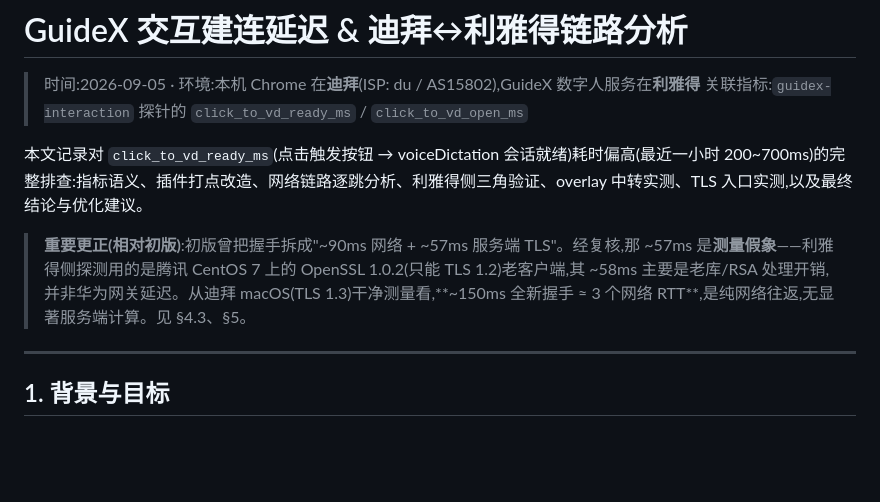
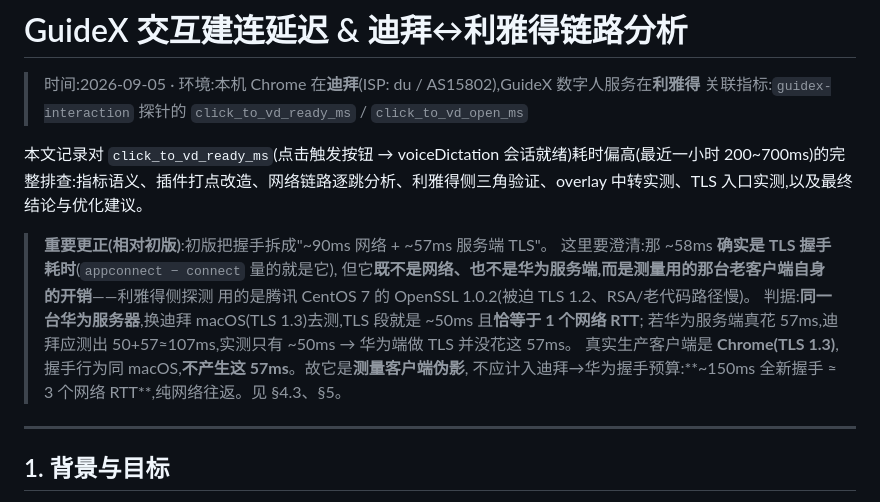
Before and after one commit to wingsfly/probex-webrtc-guidex-extension, a Markdown page: docs/network-latency-analysis-riyadh.md, the part around the change. Drawn GitHub-style; blank space fills up the shorter version.

Commit message:
docs: clarify the 57ms IS TLS handshake time but a client-side artifact
Reword the correction note: the ~58ms is genuinely TLS handshake time, but
it belongs to the old measuring client (Tencent CentOS7 OpenSSL 1.0.2 / TLS
1.2), not the network and not the Huawei server — proven by the same server
showing TLS = 1 RTT (~50ms, no extra 57ms) from a modern TLS 1.3 client.
Production Chrome does not incur it.

Co-Authored-By: Claude Opus 4.8 <noreply@anthropic.com>

```diff
--- a/docs/network-latency-analysis-riyadh.md
+++ b/docs/network-latency-analysis-riyadh.md
@@ -5,7 +5,14 @@
 
 本文记录对 `click_to_vd_ready_ms`(点击触发按钮 → voiceDictation 会话就绪)耗时偏高(最近一小时 200~700ms)的完整排查:指标语义、插件打点改造、网络链路逐跳分析、利雅得侧三角验证、overlay 中转实测、TLS 入口实测,以及最终结论与优化建议。
 
-> **重要更正(相对初版)**:初版曾把握手拆成"~90ms 网络 + ~57ms 服务端 TLS"。经复核,那 ~57ms 是**测量假象**——利雅得侧探测用的是腾讯 CentOS 7 上的 OpenSSL 1.0.2(只能 TLS 1.2)老客户端,其 ~58ms 主要是老库/RSA 处理开销,并非华为网关延迟。从迪拜 macOS(TLS 1.3)干净测量看,**~150ms 全新握手 ≈ 3 个网络 RTT**,是纯网络往返,无显著服务端计算。见 §4.3、§5。
+> **重要更正(相对初版)**:初版把握手拆成"~90ms 网络 + ~57ms 服务端 TLS"。
+> 这里要澄清:那 ~58ms **确实是 TLS 握手耗时**(`appconnect − connect` 量的就是它),
+> 但它**既不是网络、也不是华为服务端,而是测量用的那台老客户端自身的开销**——利雅得侧探测
+> 用的是腾讯 CentOS 7 的 OpenSSL 1.0.2(被迫 TLS 1.2、RSA/老代码路径慢)。
+> 判据:**同一台华为服务器**,换迪拜 macOS(TLS 1.3)去测,TLS 段就是 ~50ms 且**恰等于 1 个网络 RTT**;
+> 若华为服务端真花 57ms,迪拜应测出 50+57≈107ms,实测只有 ~50ms → 华为端做 TLS 并没花这 57ms。
+> 真实生产客户端是 **Chrome(TLS 1.3)**,握手行为同 macOS,**不产生这 57ms**。故它是**测量客户端伪影**,
+> 不应计入迪拜→华为握手预算:**~150ms 全新握手 ≈ 3 个网络 RTT**,纯网络往返。见 §4.3、§5。
 
 ---
 
```
